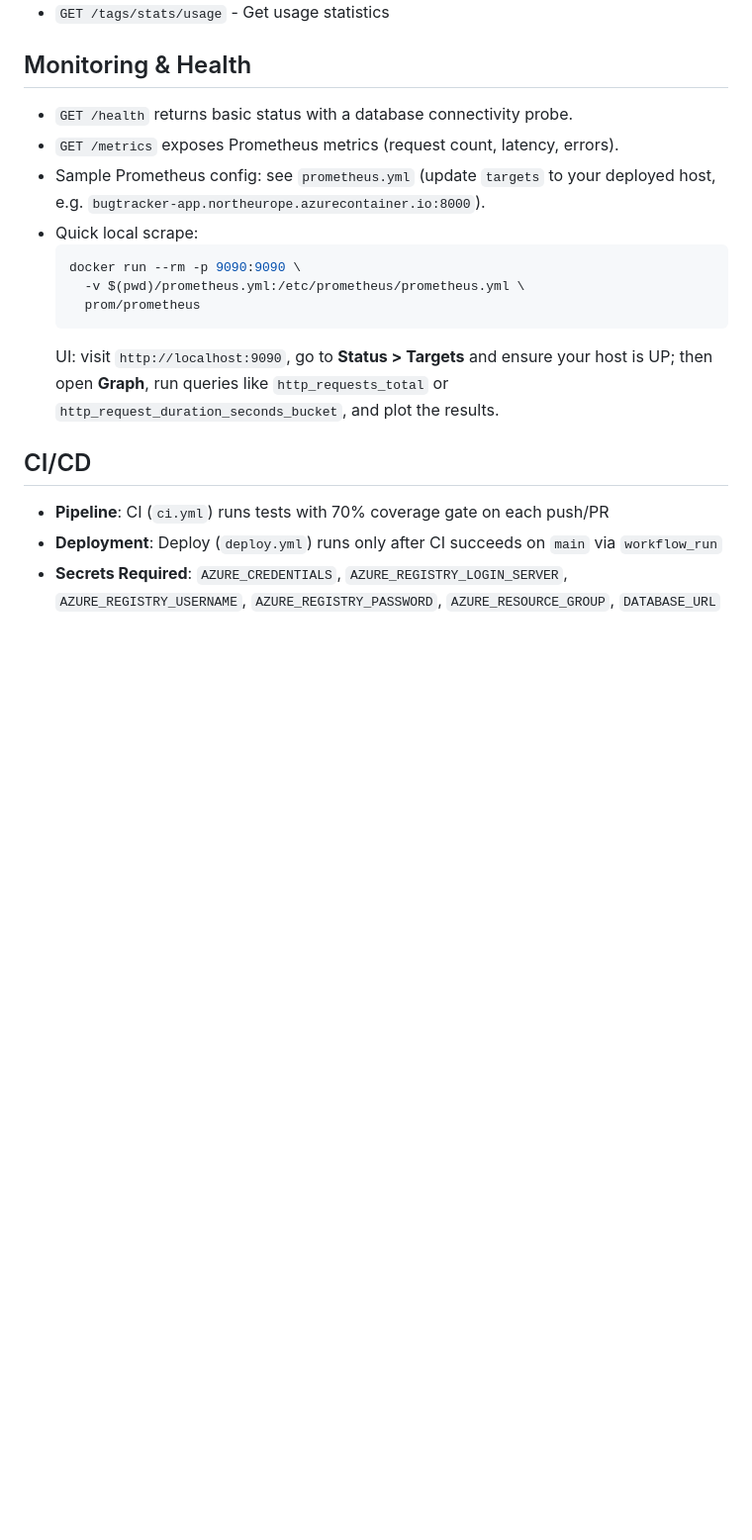
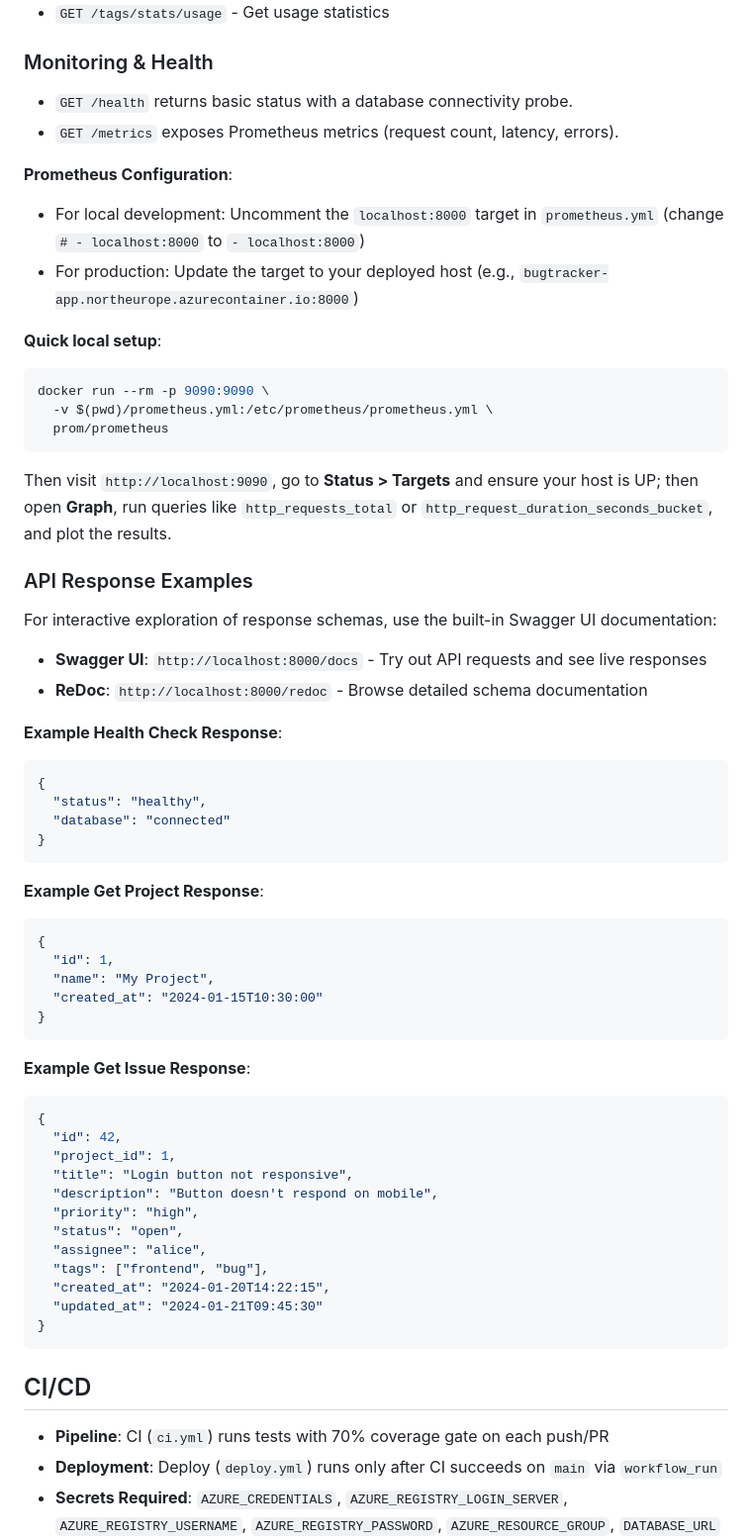
Before and after one commit to fedecaselli/Bug-Tracker, a Markdown page: README.md, the part around one of its changes. Shown at 99% size. Drawn GitHub-style; blank space fills up the shorter version.

````diff
--- a/README.md
+++ b/README.md
@@ -295,18 +359,60 @@ Main entities:
 - `DELETE /tags/cleanup` - Remove unused tags
 - `GET /tags/stats/usage` - Get usage statistics
 
-## Monitoring & Health
-
+### Monitoring & Health
 - `GET /health` returns basic status with a database connectivity probe.
 - `GET /metrics` exposes Prometheus metrics (request count, latency, errors).
-- Sample Prometheus config: see `prometheus.yml` (update `targets` to your deployed host, e.g. `bugtracker-app.northeurope.azurecontainer.io:8000`).
-- Quick local scrape:
-  ```bash
-  docker run --rm -p 9090:9090 \
-    -v $(pwd)/prometheus.yml:/etc/prometheus/prometheus.yml \
-    prom/prometheus
-  ```
-  UI: visit `http://localhost:9090`, go to **Status > Targets** and ensure your host is UP; then open **Graph**, run queries like `http_requests_total` or `http_request_duration_seconds_bucket`, and plot the results.
+
+**Prometheus Configuration**:
+- For local development: Uncomment the `localhost:8000` target in `prometheus.yml` (change `# - localhost:8000` to `- localhost:8000`)
+- For production: Update the target to your deployed host (e.g., `bugtracker-app.northeurope.azurecontainer.io:8000`)
+
+**Quick local setup**:
+```bash
+docker run --rm -p 9090:9090 \
+  -v $(pwd)/prometheus.yml:/etc/prometheus/prometheus.yml \
+  prom/prometheus
+```
+Then visit `http://localhost:9090`, go to **Status > Targets** and ensure your host is UP; then open **Graph**, run queries like `http_requests_total` or `http_request_duration_seconds_bucket`, and plot the results.
+
+### API Response Examples
+
+For interactive exploration of response schemas, use the built-in Swagger UI documentation:
+- **Swagger UI**: `http://localhost:8000/docs` - Try out API requests and see live responses
+- **ReDoc**: `http://localhost:8000/redoc` - Browse detailed schema documentation
+
+**Example Health Check Response**:
+```json
+{
+  "status": "healthy",
+  "database": "connected"
+}
+```
+
+**Example Get Project Response**:
+```json
+{
+  "id": 1,
+  "name": "My Project",
+  "created_at": "2024-01-15T10:30:00"
+}
+```
+
+**Example Get Issue Response**:
+```json
+{
+  "id": 42,
+  "project_id": 1,
+  "title": "Login button not responsive",
+  "description": "Button doesn't respond on mobile",
+  "priority": "high",
+  "status": "open",
+  "assignee": "alice",
+  "tags": ["frontend", "bug"],
+  "created_at": "2024-01-20T14:22:15",
+  "updated_at": "2024-01-21T09:45:30"
+}
+```
 
 
 ## CI/CD
````
Also changed, not shown: other parts of README.md (+116 -35 lines).
